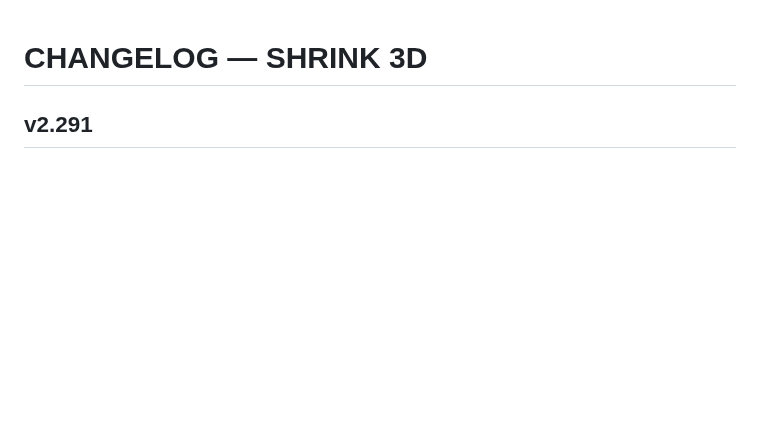
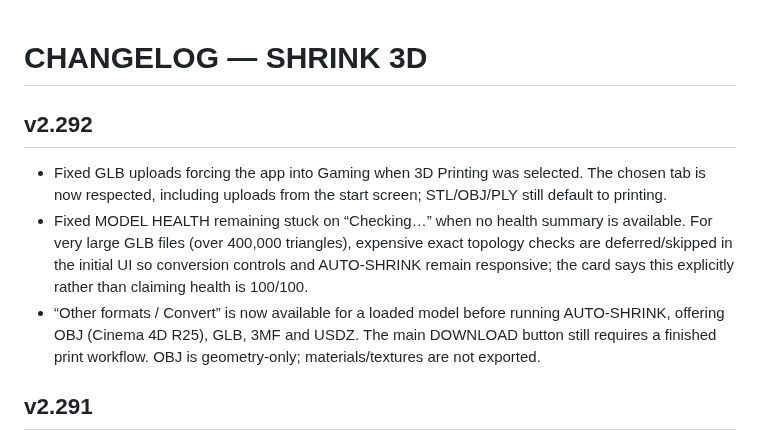
Before and after one commit to gunpowderstudios/shrink, a Markdown page: CHANGELOG.md, the part around the change. Drawn GitHub-style; blank space fills up the shorter version.

Commit message:
Release v2.292 GLB upload print mode and direct conversion fixes

```diff
--- a/CHANGELOG.md
+++ b/CHANGELOG.md
@@ -1,4 +1,9 @@
 # CHANGELOG — SHRINK 3D
+
+## v2.292
+- Fixed GLB uploads forcing the app into Gaming when 3D Printing was selected. The chosen tab is now respected, including uploads from the start screen; STL/OBJ/PLY still default to printing.
+- Fixed MODEL HEALTH remaining stuck on “Checking…” when no health summary is available. For very large GLB files (over 400,000 triangles), expensive exact topology checks are deferred/skipped in the initial UI so conversion controls and AUTO-SHRINK remain responsive; the card says this explicitly rather than claiming health is 100/100.
+- “Other formats / Convert” is now available for a loaded model before running AUTO-SHRINK, offering OBJ (Cinema 4D R25), GLB, 3MF and USDZ. The main DOWNLOAD button still requires a finished print workflow. OBJ is geometry-only; materials/textures are not exported.
 
 ## v2.291
 - Renamed the main automatic action beneath MODEL HEALTH from SHRINK to AUTO-SHRINK. After an optimisation it reads AUTO-SHRINK AGAIN, or AUTO-SHRINK AGAIN — Changes made when printer or size settings have changed.
```
